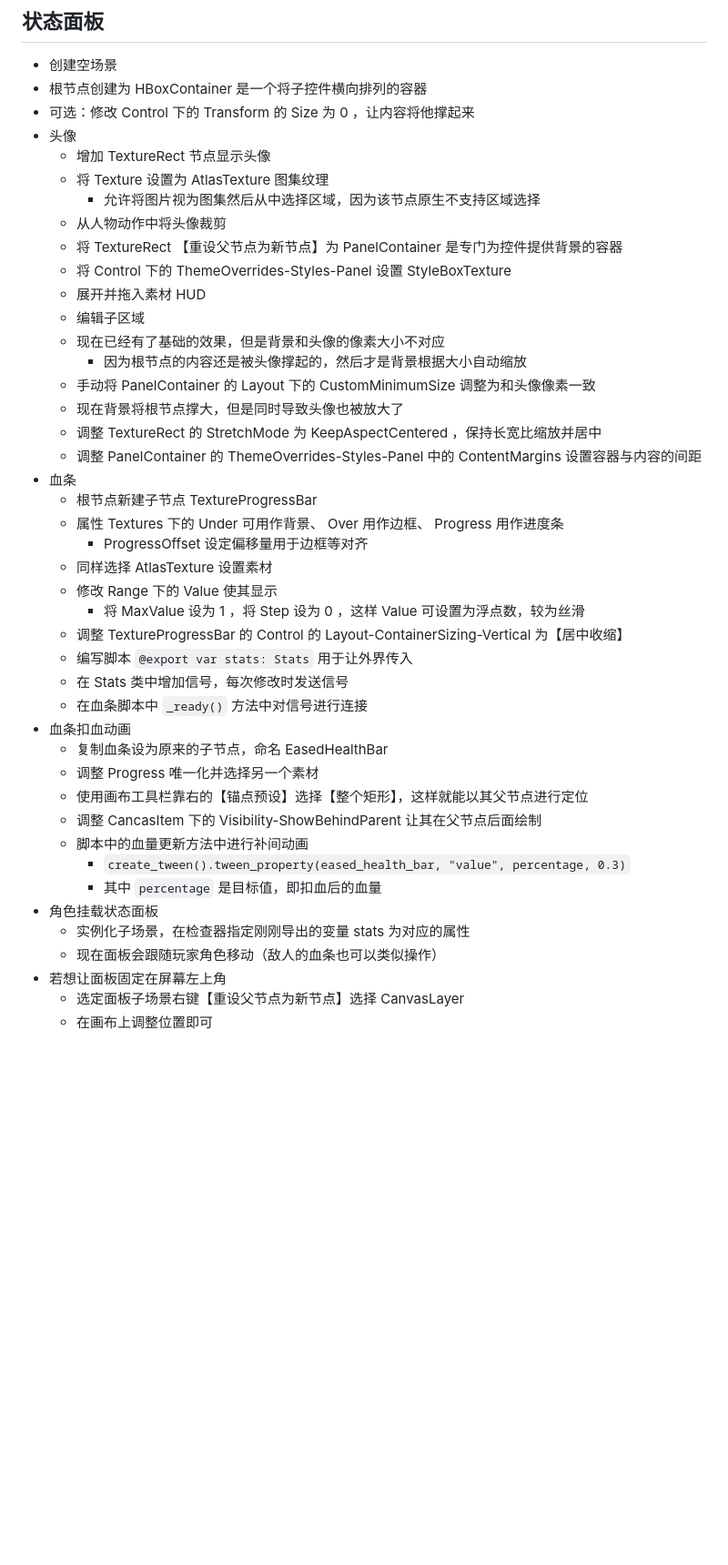
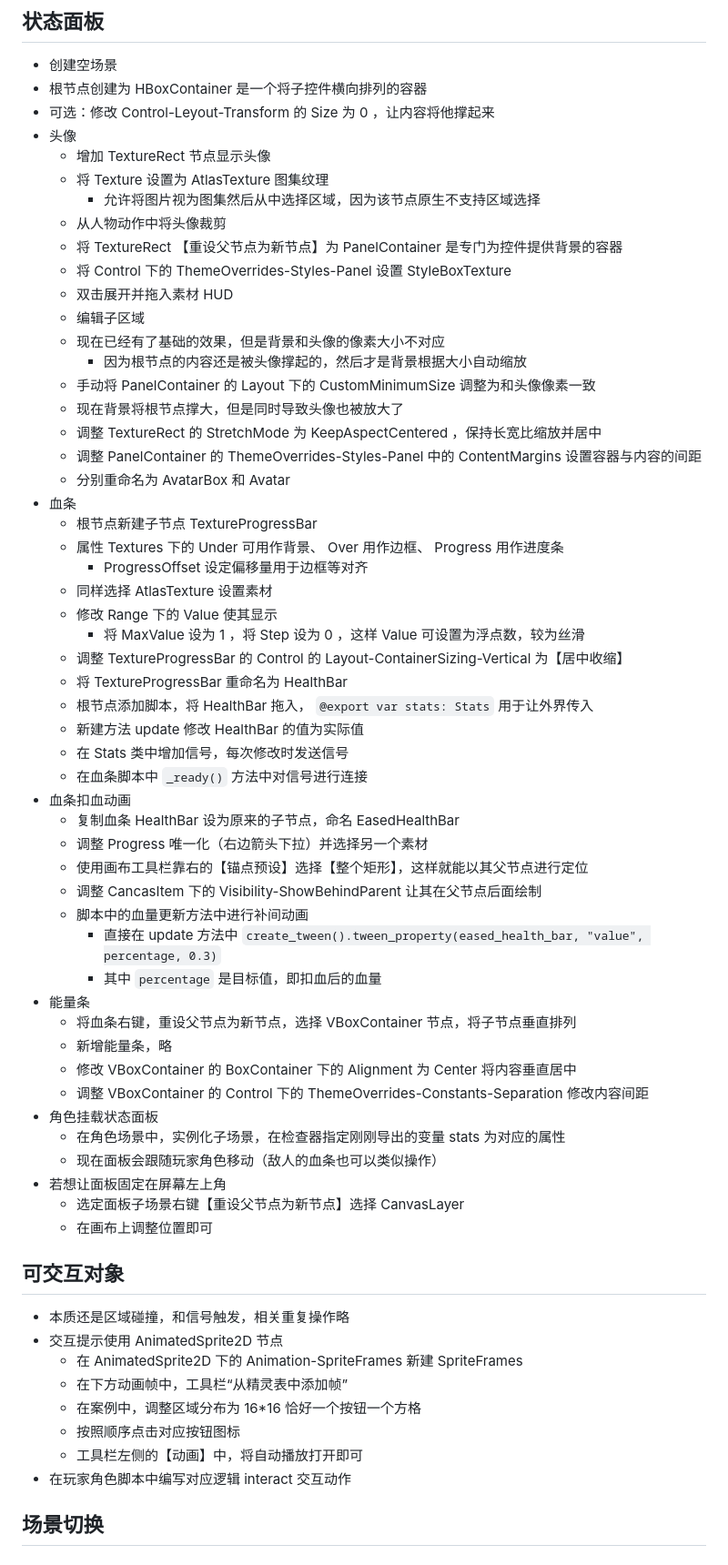
Before and after one commit to Arxoto/daily_diary, a Markdown page: game_engine_godot/course.md, the part around the change printed below. Shown: that part at 91% size. GitHub-like rendering; blank space fills up the shorter version.

```diff
--- a/game_engine_godot/course.md
+++ b/game_engine_godot/course.md
@@ -347,7 +306,7 @@ from https://www.bilibili.com/video/BV1Z94y1V74m
 
 - 创建空场景
 - 根节点创建为 HBoxContainer 是一个将子控件横向排列的容器
-- 可选：修改 Control 下的 Transform 的 Size 为 0 ，让内容将他撑起来
+- 可选：修改 Control-Leyout-Transform 的 Size 为 0 ，让内容将他撑起来
 - 头像
   - 增加 TextureRect 节点显示头像
   - 将 Texture 设置为 AtlasTexture 图集纹理
@@ -355,7 +314,7 @@ from https://www.bilibili.com/video/BV1Z94y1V74m
   - 从人物动作中将头像裁剪
   - 将 TextureRect 【重设父节点为新节点】为 PanelContainer 是专门为控件提供背景的容器
   - 将 Control 下的 ThemeOverrides-Styles-Panel 设置 StyleBoxTexture
-  - 展开并拖入素材 HUD
+  - 双击展开并拖入素材 HUD
   - 编辑子区域
   - 现在已经有了基础的效果，但是背景和头像的像素大小不对应
     - 因为根节点的内容还是被头像撑起的，然后才是背景根据大小自动缩放
@@ -363,6 +322,7 @@ from https://www.bilibili.com/video/BV1Z94y1V74m
   - 现在背景将根节点撑大，但是同时导致头像也被放大了
   - 调整 TextureRect 的 StretchMode 为 KeepAspectCentered ，保持长宽比缩放并居中
   - 调整 PanelContainer 的 ThemeOverrides-Styles-Panel 中的 ContentMargins 设置容器与内容的间距
+  - 分别重命名为 AvatarBox 和 Avatar
 - 血条
   - 根节点新建子节点 TextureProgressBar
   - 属性 Textures 下的 Under 可用作背景、 Over 用作边框、 Progress 用作进度条
@@ -371,20 +331,40 @@ from https://www.bilibili.com/video/BV1Z94y1V74m
   - 修改 Range 下的 Value 使其显示
     - 将 MaxValue 设为 1 ，将 Step 设为 0 ，这样 Value 可设置为浮点数，较为丝滑
   - 调整 TextureProgressBar 的 Control 的 Layout-ContainerSizing-Vertical 为【居中收缩】
-  - 编写脚本 `@export var stats: Stats` 用于让外界传入
+  - 将 TextureProgressBar 重命名为 HealthBar
+  - 根节点添加脚本，将 HealthBar 拖入， `@export var stats: Stats` 用于让外界传入
+  - 新建方法 update 修改 HealthBar 的值为实际值
   - 在 Stats 类中增加信号，每次修改时发送信号
   - 在血条脚本中 `_ready()` 方法中对信号进行连接
 - 血条扣血动画
-  - 复制血条设为原来的子节点，命名 EasedHealthBar
-  - 调整 Progress 唯一化并选择另一个素材
+  - 复制血条 HealthBar 设为原来的子节点，命名 EasedHealthBar
+  - 调整 Progress 唯一化（右边箭头下拉）并选择另一个素材
   - 使用画布工具栏靠右的【锚点预设】选择【整个矩形】，这样就能以其父节点进行定位
   - 调整 CancasItem 下的 Visibility-ShowBehindParent 让其在父节点后面绘制
   - 脚本中的血量更新方法中进行补间动画
-    - `create_tween().tween_property(eased_health_bar, "value", percentage, 0.3)`
+    - 直接在 update 方法中 `create_tween().tween_property(eased_health_bar, "value", percentage, 0.3)`
     - 其中 `percentage` 是目标值，即扣血后的血量
+- 能量条
+  - 将血条右键，重设父节点为新节点，选择 VBoxContainer 节点，将子节点垂直排列
+  - 新增能量条，略
+  - 修改 VBoxContainer 的 BoxContainer 下的 Alignment 为 Center 将内容垂直居中
+  - 调整 VBoxContainer 的 Control 下的 ThemeOverrides-Constants-Separation 修改内容间距
 - 角色挂载状态面板
-  - 实例化子场景，在检查器指定刚刚导出的变量 stats 为对应的属性
+  - 在角色场景中，实例化子场景，在检查器指定刚刚导出的变量 stats 为对应的属性
   - 现在面板会跟随玩家角色移动（敌人的血条也可以类似操作）
 - 若想让面板固定在屏幕左上角
   - 选定面板子场景右键【重设父节点为新节点】选择 CanvasLayer
   - 在画布上调整位置即可
+
+## 可交互对象
+
+- 本质还是区域碰撞，和信号触发，相关重复操作略
+- 交互提示使用 AnimatedSprite2D 节点
+  - 在 AnimatedSprite2D 下的 Animation-SpriteFrames 新建 SpriteFrames
+  - 在下方动画帧中，工具栏“从精灵表中添加帧”
+  - 在案例中，调整区域分布为 16*16 恰好一个按钮一个方格
+  - 按照顺序点击对应按钮图标
+  - 工具栏左侧的【动画】中，将自动播放打开即可
+- 在玩家角色脚本中编写对应逻辑 interact 交互动作
+
+## 场景切换
```
Also changed, not shown: other parts of game_engine_godot/course.md (+3 -44 lines).
